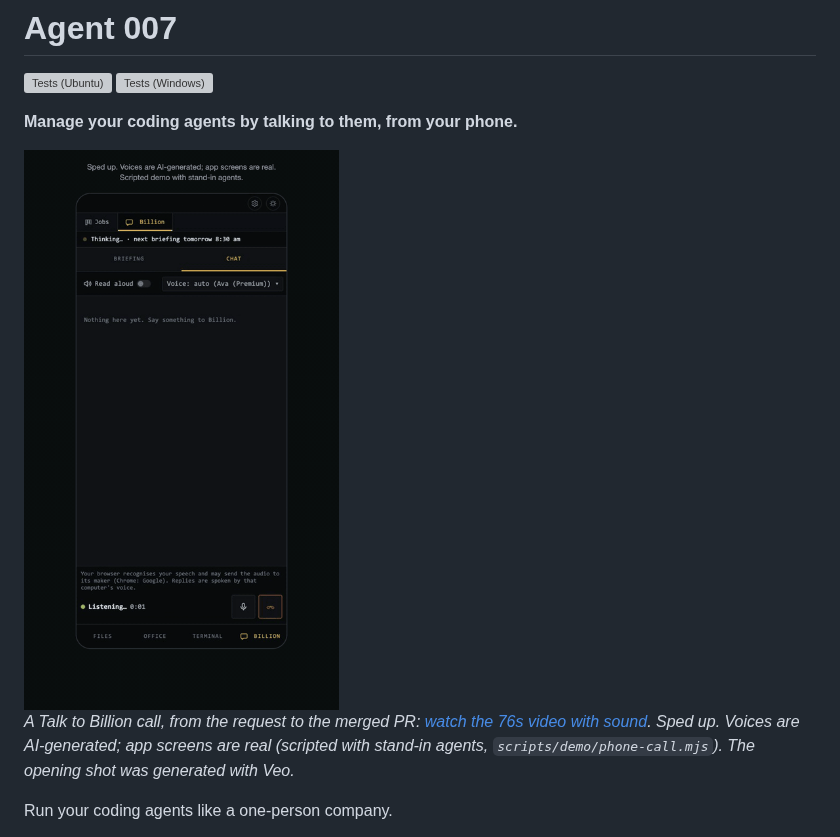
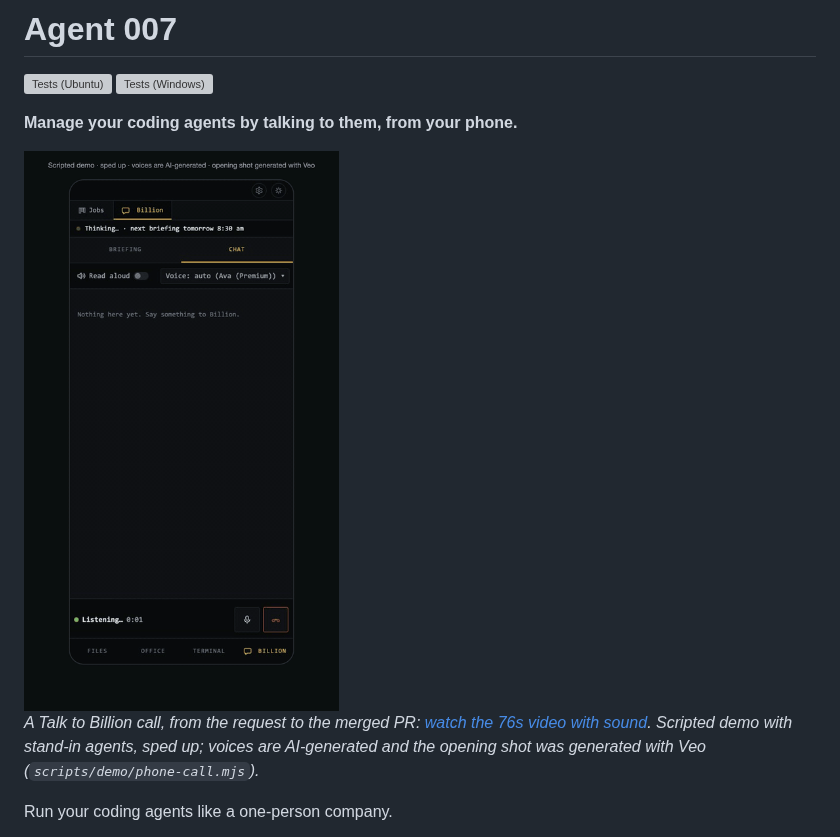
Before and after one commit to bill10/agent-007, a Markdown page: README.md, the part around the change. Drawn GitHub-style; pictures changed too: docs/phone-call-teaser.gif; grey boxes are pictures that could not be loaded.

Commit message:
fix: phone-call demo: bigger phone, no privacy line, Billion's caption
Co-Authored-By: Claude Opus 5.5 <noreply@anthropic.com>

```diff
--- a/README.md
+++ b/README.md
@@ -7,7 +7,7 @@
 
 <img src="docs/phone-call-teaser.gif" width="360" alt="On a call with Billion in its phone tab, the owner says &quot;Hey Billion, add a dark mode toggle to the settings page&quot;; Billion answers out loud, &quot;Got it. I'll put a card on the board&quot;">
 
-*A Talk to Billion call, from the request to the merged PR: [watch the 76s video with sound](https://github.com/bill10/agent-007/releases/download/v0.54.1.0/phone-call.mp4). Sped up. Voices are AI-generated; app screens are real (scripted with stand-in agents, `scripts/demo/phone-call.mjs`). The opening shot was generated with Veo.*
+*A Talk to Billion call, from the request to the merged PR: [watch the 76s video with sound](https://github.com/bill10/agent-007/releases/download/v0.54.1.0/phone-call.mp4). Scripted demo with stand-in agents, sped up; voices are AI-generated and the opening shot was generated with Veo (`scripts/demo/phone-call.mjs`).*
 
 Run your coding agents like a one-person company.
 
```
Also changed, not shown: 1 other file.
